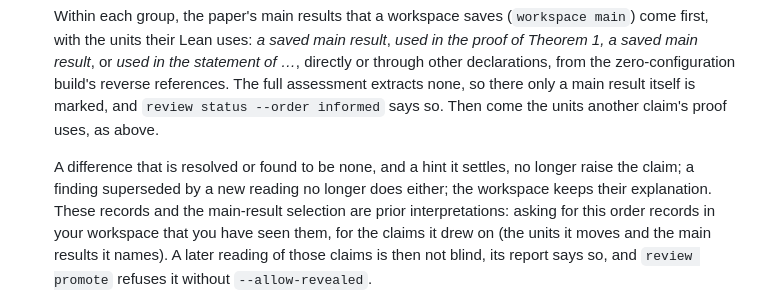
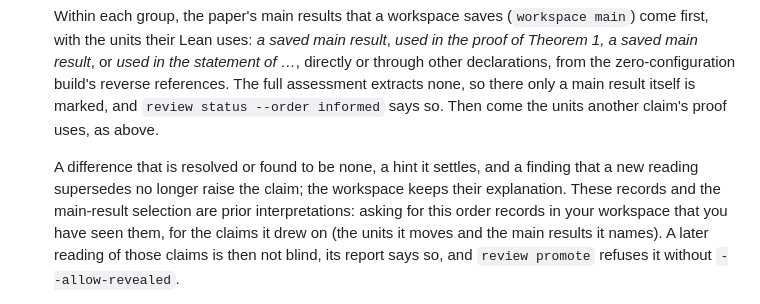
Before and after one commit to cgarryZA/MachineChecked, a Markdown page: docs/REVIEWING.md, the part around the change. Rendered like a GitHub page.

```diff
--- a/docs/REVIEWING.md
+++ b/docs/REVIEWING.md
@@ -178,9 +178,8 @@ never a Lean declaration, since you read them before the Lean is shown.
   there only a main result itself is marked, and `review status --order informed` says so. Then
   come the units another claim's proof uses, as above.
 
-  A difference that is resolved or found to be none, and a hint it settles, no longer raise the
-  claim; a finding superseded by a new reading no longer does either; the workspace keeps their
-  explanation. These records and the main-result selection are prior interpretations: asking for
+  A difference that is resolved or found to be none, a hint it settles, and a finding that a new
+  reading supersedes no longer raise the claim; the workspace keeps their explanation. These records and the main-result selection are prior interpretations: asking for
   this order records in your workspace that you have seen them, for the claims it drew on (the
   units it moves and the main results it names). A later reading of those claims is then not
   blind, its report says so, and `review promote` refuses it without `--allow-revealed`.
```
Also changed, not shown: docs/AGENTS.md (+2 -2 lines).
